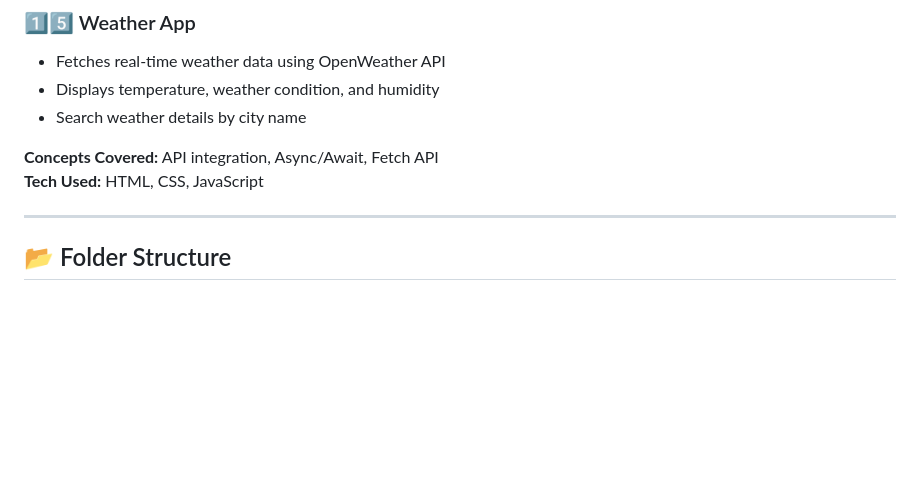
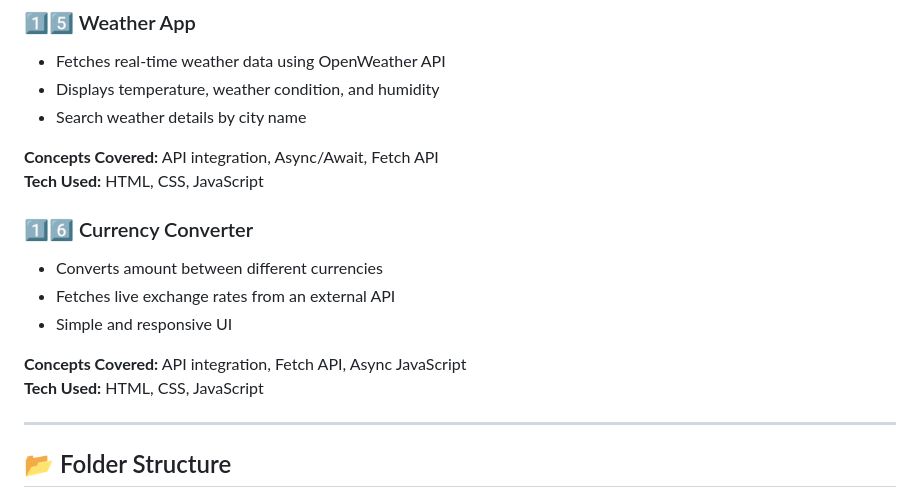
Before and after one commit to Kakdeayush/web-mini-projects, a Markdown page: README.md, the part around the change. Drawn GitHub-style; blank space fills up the shorter version.

```diff
--- a/README.md
+++ b/README.md
@@ -124,6 +124,15 @@ This repository is created to practice core web concepts, improve problem-solvin
 **Tech Used:** HTML, CSS, JavaScript
 
 
+### 1️⃣6️⃣ Currency Converter
+- Converts amount between different currencies
+- Fetches live exchange rates from an external API
+- Simple and responsive UI
+
+**Concepts Covered:** API integration, Fetch API, Async JavaScript
+**Tech Used:** HTML, CSS, JavaScript
+
+
 ---
 
 ## 📂 Folder Structure
```
